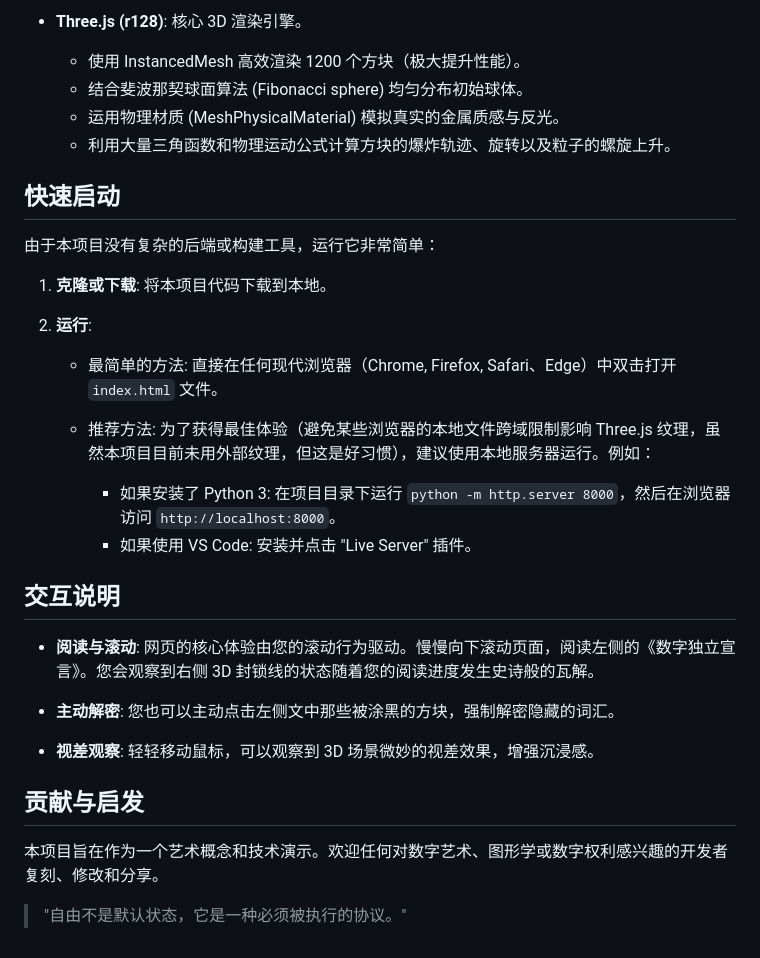
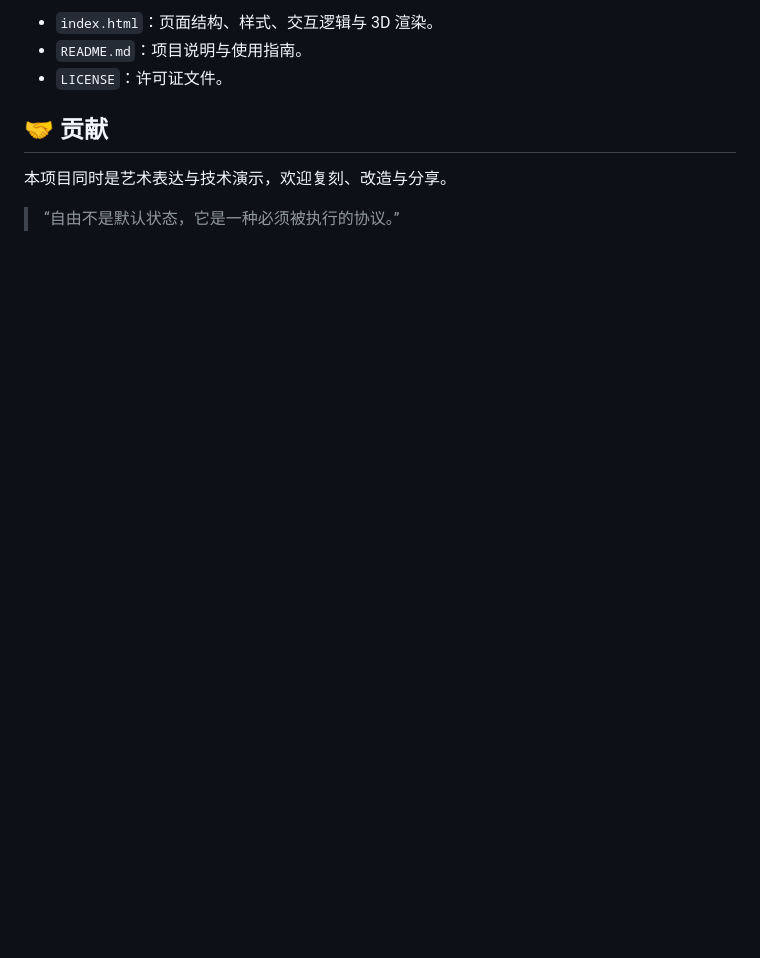
Before and after one commit to pusws/freedom, a Markdown page: README.md, the part around one of its changes. GitHub-like rendering; blank space fills up the shorter version.

```diff
--- a/README.md
+++ b/README.md
@@ -111,33 +131,10 @@ This project aims to serve as an artistic concept and technical demonstration. D
 
-- **Three.js (r128)**: 核心 3D 渲染引擎。
-  - 使用 InstancedMesh 高效渲染 1200 个方块（极大提升性能）。
-  - 结合斐波那契球面算法 (Fibonacci sphere) 均匀分布初始球体。
-  - 运用物理材质 (MeshPhysicalMaterial) 模拟真实的金属质感与反光。
-  - 利用大量三角函数和物理运动公式计算方块的爆炸轨迹、旋转以及粒子的螺旋上升。
+- `index.html`：页面结构、样式、交互逻辑与 3D 渲染。
+- `README.md`：项目说明与使用指南。
+- `LICENSE`：许可证文件。
 
-## 快速启动
+## 🤝 贡献
 
-由于本项目没有复杂的后端或构建工具，运行它非常简单：
+本项目同时是艺术表达与技术演示，欢迎复刻、改造与分享。
 
-1. **克隆或下载**: 将本项目代码下载到本地。
-
-2. **运行**:
-   - 最简单的方法: 直接在任何现代浏览器（Chrome, Firefox, Safari、Edge）中双击打开 `index.html` 文件。
-
-   - 推荐方法: 为了获得最佳体验（避免某些浏览器的本地文件跨域限制影响 Three.js 纹理，虽然本项目目前未用外部纹理，但这是好习惯），建议使用本地服务器运行。例如：
-     - 如果安装了 Python 3: 在项目目录下运行 `python -m http.server 8000`，然后在浏览器访问 `http://localhost:8000`。
-     - 如果使用 VS Code: 安装并点击 "Live Server" 插件。
-
-## 交互说明
-
-- **阅读与滚动**: 网页的核心体验由您的滚动行为驱动。慢慢向下滚动页面，阅读左侧的《数字独立宣言》。您会观察到右侧 3D 封锁线的状态随着您的阅读进度发生史诗般的瓦解。
-
-- **主动解密**: 您也可以主动点击左侧文中那些被涂黑的方块，强制解密隐藏的词汇。
-
-- **视差观察**: 轻轻移动鼠标，可以观察到 3D 场景微妙的视差效果，增强沉浸感。
-
-## 贡献与启发
-
-本项目旨在作为一个艺术概念和技术演示。欢迎任何对数字艺术、图形学或数字权利感兴趣的开发者复刻、修改和分享。
-
-> "自由不是默认状态，它是一种必须被执行的协议。"
+> “自由不是默认状态，它是一种必须被执行的协议。”
```
Also changed, not shown: other parts of README.md (+83 -63 lines).
